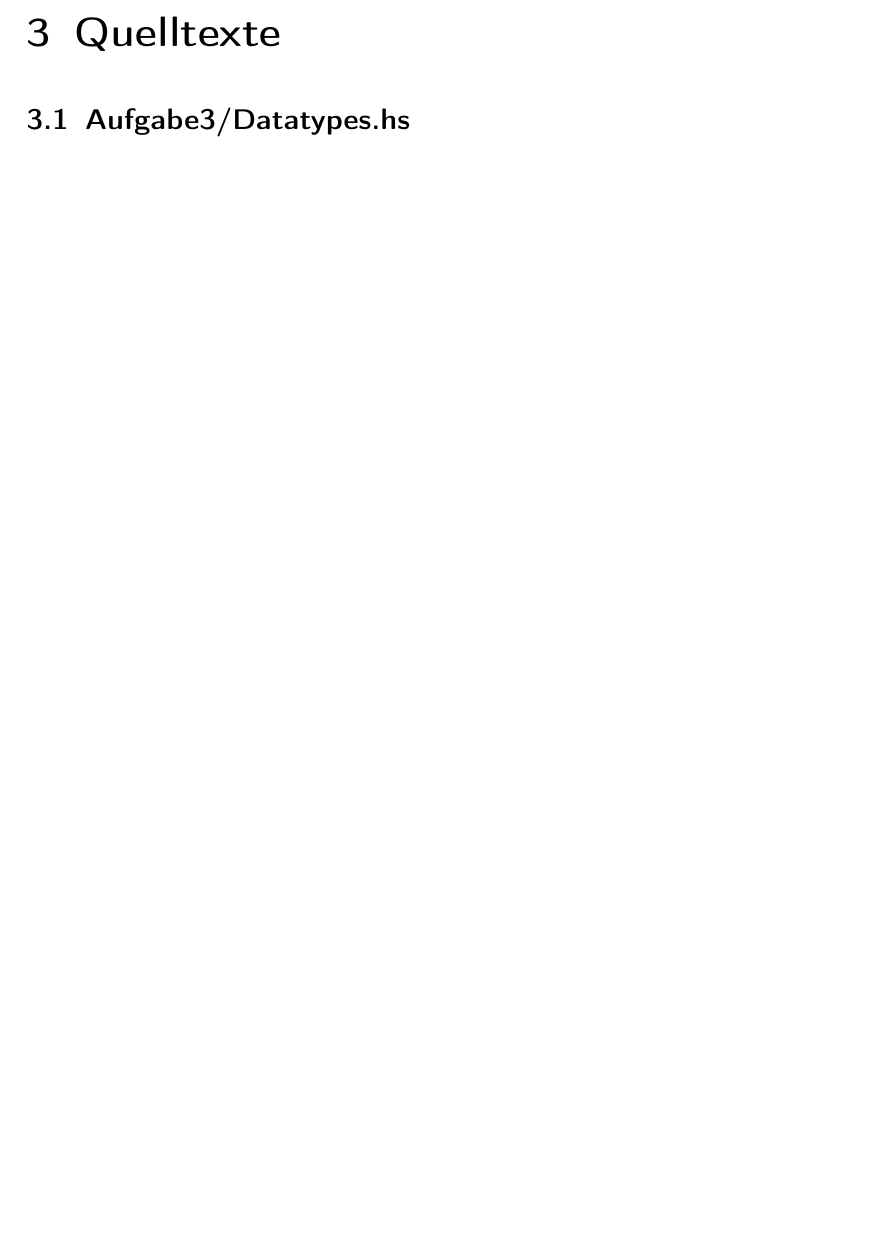
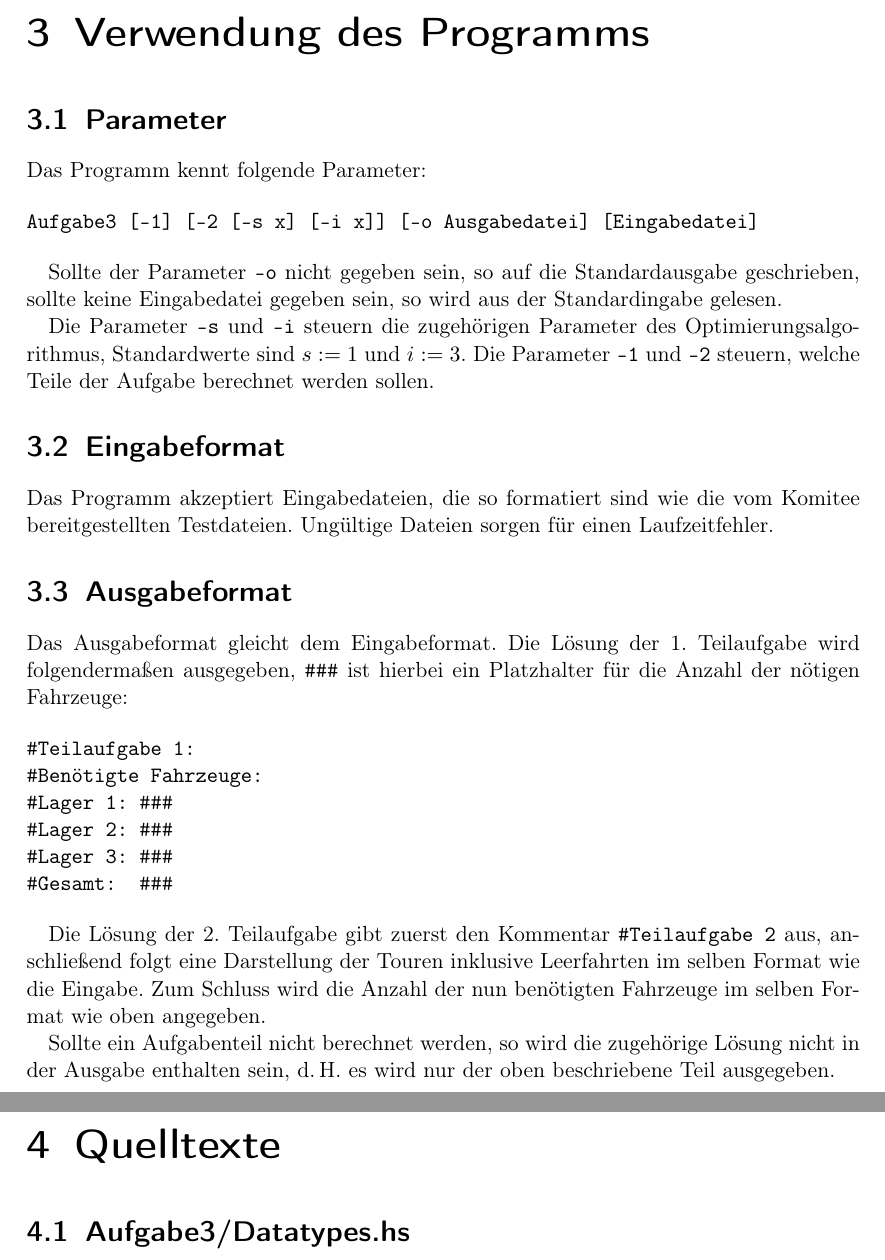
Before and after one commit to clausecker/BWInf, a LaTeX document (Aufgabe3/doc/doc.tex): part of page 6 of 9 before the commit and two parts of pages 6 and 7 of 10 after it, the two joined at a grey line, cut at the place of the change, the shorter picture padded with empty space. Compiled offline with pdfLaTeX; a LaTeX package or settings file that is missing is left out.

Commit message:
Dokumentation fertig. Makefile verändert.

```diff
--- a/Aufgabe3/doc/doc.tex
+++ b/Aufgabe3/doc/doc.tex
@@ -111,7 +111,53 @@ meist in Grenzen und es werden hinreichend gute Optimierungen gefunden.  Unter
 Verwendung dieser Parameter dauert die Optimierung der Test-Dateien zwischen 5-
 und 20\ Sekunden.
 
-%Nicht vergessen: Wieder einkommentieren wenn funktionsfähig!!!
+\chapter{Verwendung des Programms}
+
+\section{Parameter}
+Das Programm kennt folgende Parameter:
+
+\begin{verbatim}
+Aufgabe3 [-1] [-2 [-s x] [-i x]] [-o Ausgabedatei] [Eingabedatei]
+\end{verbatim}
+
+Sollte der Parameter \texttt{-o} nicht gegeben sein, so auf die Standardausgabe
+geschrieben, sollte keine Eingabedatei gegeben sein, so wird aus der
+Standardingabe gelesen.
+
+Die Parameter \texttt{-s} und \texttt{-i} steuern die zugeh"origen Parameter des
+Optimierungsalgorithmus, Standardwerte sind $s := 1$ und $i := 3$. Die Parameter
+\texttt{-1} und \texttt{-2} steuern, welche Teile der Aufgabe berechnet werden
+sollen.
+
+\section{Eingabeformat}
+Das Programm akzeptiert Eingabedateien, die so formatiert sind wie die vom
+Komitee bereitgestellten Testdateien.  Ung"ultige Dateien sorgen f"ur einen
+Laufzeitfehler.
+
+\section{Ausgabeformat}
+Das Ausgabeformat gleicht dem Eingabeformat.  Die L"osung der 1.\ Teilaufgabe
+wird folgenderma"sen ausgegeben, \texttt{\#\#\#} ist hierbei ein Platzhalter
+f"ur die Anzahl der n"otigen Fahrzeuge:
+
+\begin{verbatim}
+#Teilaufgabe 1:
+#Benötigte Fahrzeuge:
+#Lager 1: ###
+#Lager 2: ###
+#Lager 3: ###
+#Gesamt:  ###
+\end{verbatim}
+
+Die L"osung der 2.\ Teilaufgabe gibt zuerst den Kommentar \texttt{\#Teilaufgabe\
+2} aus, anschlie"send folgt eine Darstellung der Touren inklusive Leerfahrten
+im selben Format wie die Eingabe.  Zum Schluss wird die Anzahl der nun
+ben"otigten Fahrzeuge im selben Format wie oben angegeben.
+
+Sollte ein Aufgabenteil nicht berechnet werden, so wird die zugeh"orige L"osung
+nicht in der Ausgabe enthalten sein, d.\,H. es wird nur der oben beschriebene
+Teil ausgegeben.
+
+
 \chapter{Quelltexte}
 
 \section{Aufgabe3/Datatypes.hs}
```
Also changed, not shown: Aufgabe3/doc/Makefile, 1 other file.
